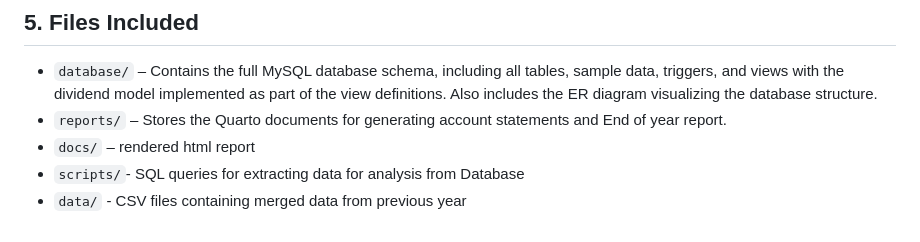
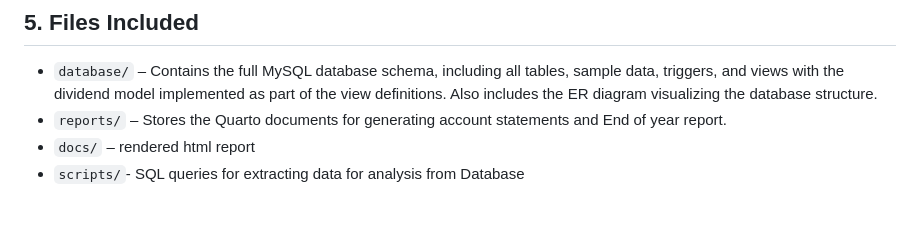
Before and after one commit to oluwadunni1/coop-database, a Markdown page: README.md, the part around the change. Drawn GitHub-style.

```diff
--- a/README.md
+++ b/README.md
@@ -61,4 +61,3 @@ The key tables in the database include:
 - `reports/` – Stores the Quarto documents for generating account statements and End of year report.
 - `docs/` –  rendered html report
 - `scripts/`- SQL queries for extracting data for analysis from Database
-- `data/` - CSV files containing merged data from previous year
```
